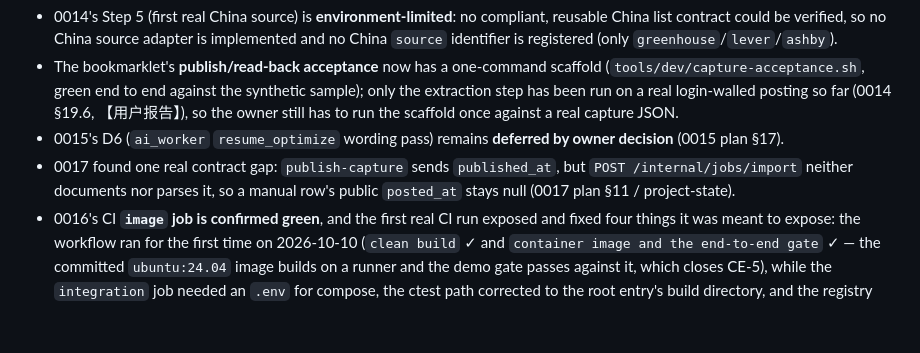
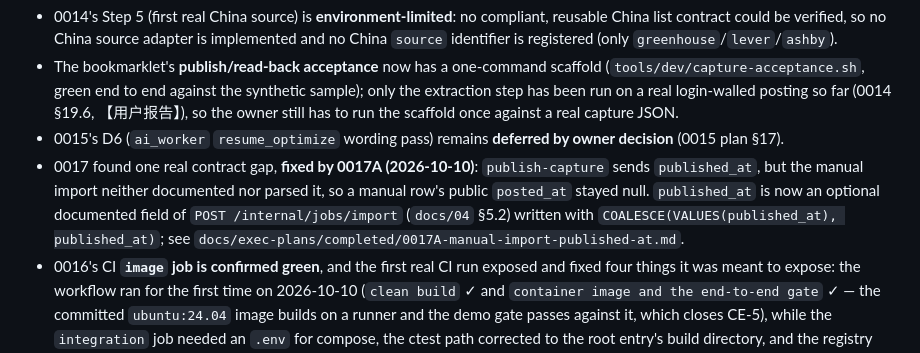
Before and after one commit to cjs1102/JobPilotAI, a Markdown page: AGENTS.md, the part around the change. Rendered like a GitHub page; blank space fills up the shorter version.

```diff
--- a/AGENTS.md
+++ b/AGENTS.md
@@ -40,9 +40,12 @@ packaging — 0013-0017 and the 0015A hardening are all archived under
   scaffold once against a real capture JSON.
 - 0015's D6 (`ai_worker` `resume_optimize` wording pass) remains **deferred by
   owner decision** (0015 plan §17).
-- 0017 found one real contract gap: `publish-capture` sends `published_at`, but
-  `POST /internal/jobs/import` neither documents nor parses it, so a manual row's
-  public `posted_at` stays null (0017 plan §11 / project-state).
+- 0017 found one real contract gap, **fixed by 0017A (2026-10-10)**: `publish-capture`
+  sends `published_at`, but the manual import neither documented nor parsed it, so a
+  manual row's public `posted_at` stayed null. `published_at` is now an optional
+  documented field of `POST /internal/jobs/import` (`docs/04` §5.2) written with
+  `COALESCE(VALUES(published_at), published_at)`; see
+  `docs/exec-plans/completed/0017A-manual-import-published-at.md`.
 - 0016's CI **`image` job is confirmed green**, and the first real CI run exposed
   and fixed four things it was meant to expose: the workflow ran for the first
   time on 2026-10-10 (`clean build` ✓ and `container image and the end-to-end
```
Also changed, not shown: docs/ai/project-state.md (+23 -15 lines), 2 other files.
